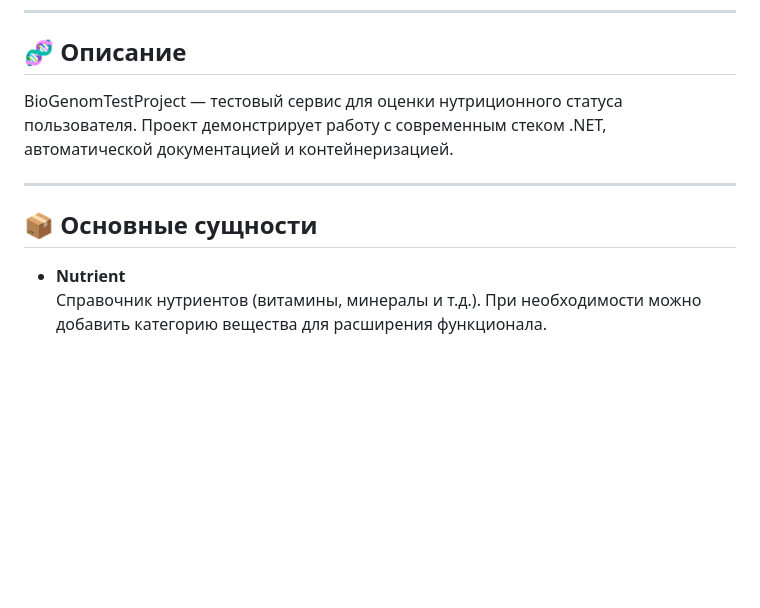
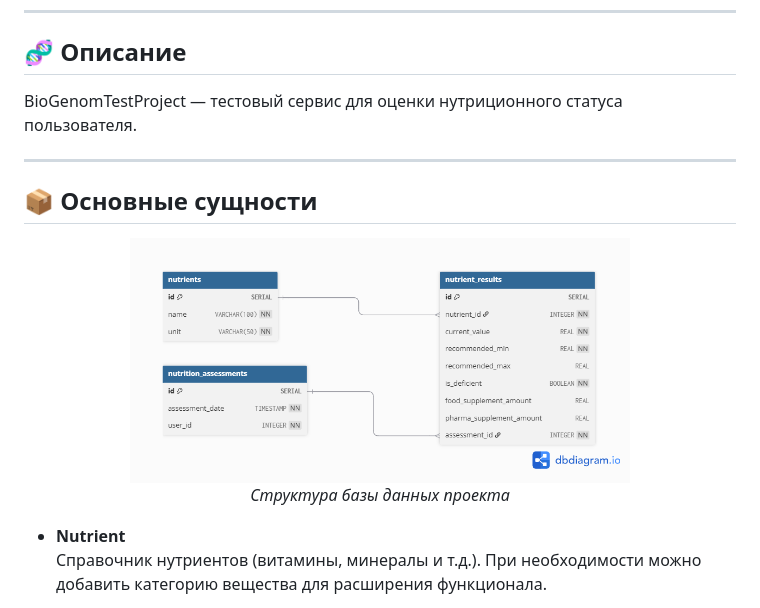
Before and after one commit to a-sharifov/BioGenomTestProject, a Markdown page: README.md, the part around the change. Drawn GitHub-style; blank space fills up the shorter version.

Commit message:
Update README.md for clarity and visual enhancements
Improved project description and added a database structure image. Streamlined content by removing unnecessary text to focus on key project entities.

```diff
--- a/README.md
+++ b/README.md
@@ -3,11 +3,17 @@
 ---
 
 ## 🧬 Описание
-BioGenomTestProject — тестовый сервис для оценки нутриционного статуса пользователя. Проект демонстрирует работу с современным стеком .NET, автоматической документацией и контейнеризацией.
+BioGenomTestProject — тестовый сервис для оценки нутриционного статуса пользователя.
 
 ---
 
 ## 📦 Основные сущности
+
+<p align="center">
+  <img src="img/db.png" alt="Структура базы данных" width="500"/>
+  <br/>
+  <em>Структура базы данных проекта</em>
+</p>
 
 - **Nutrient**
   Справочник нутриентов (витамины, минералы и т.д.). При необходимости можно добавить категорию вещества для расширения функционала.
```
